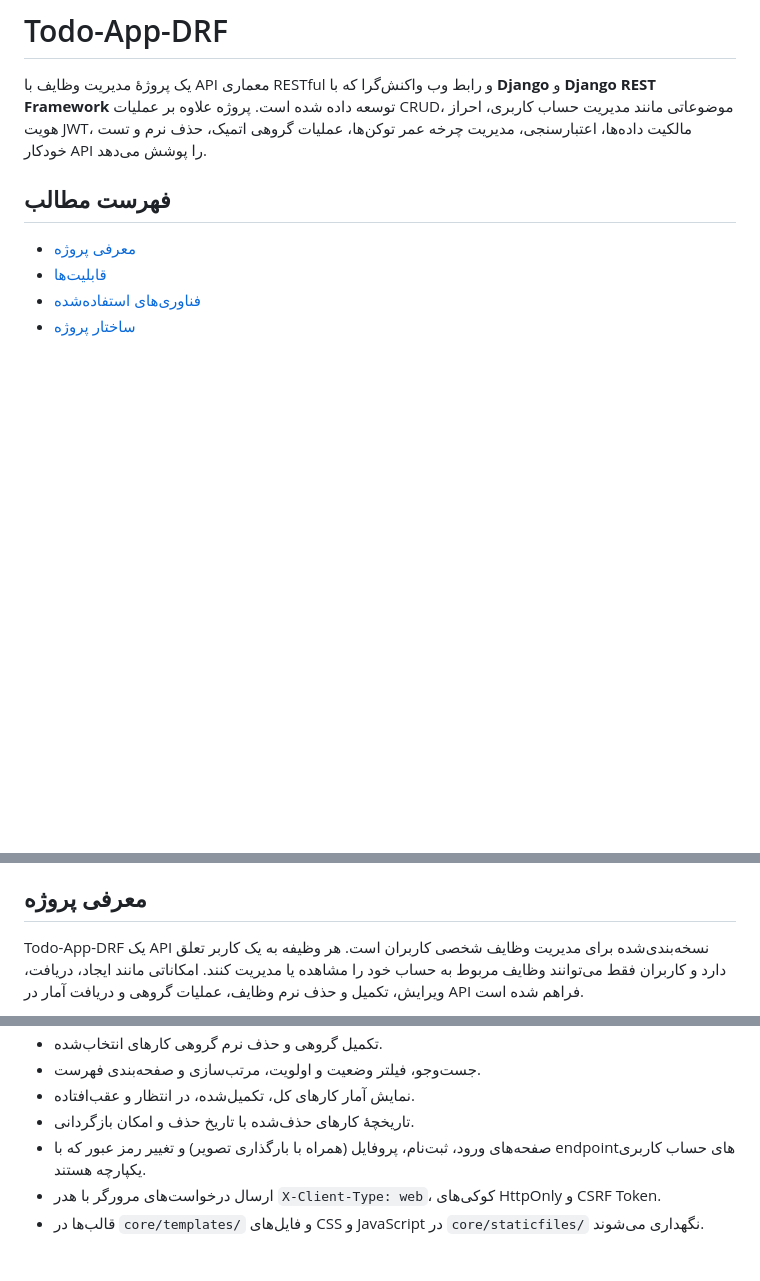
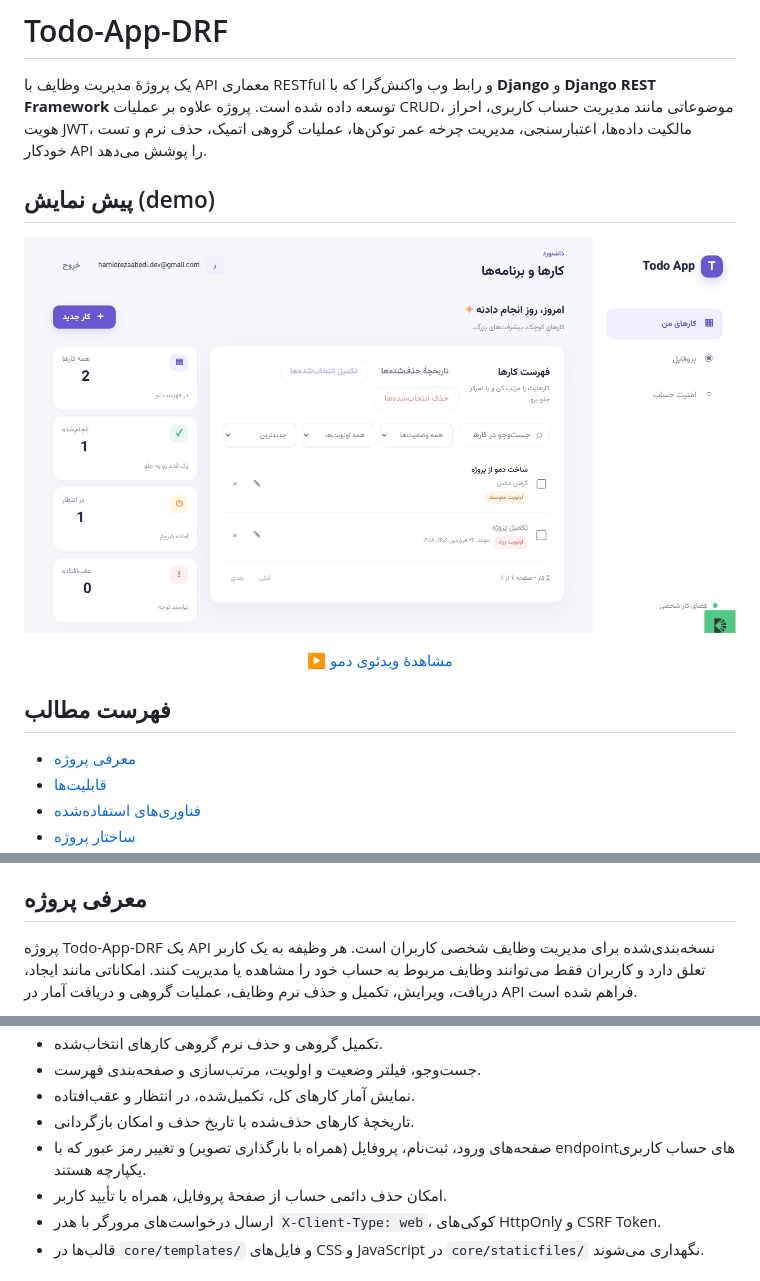
Before and after one commit to HamidrezaAbedi-dev/Todo-App-DRF, a Markdown page: README.md, 3 parts joined by grey strips. Drawn GitHub-style; pictures changed too: demo/demo_image.jpg (added); blank space fills up the shorter version.

```diff
--- a/README.md
+++ b/README.md
@@ -5,6 +5,18 @@
 عملیات CRUD، موضوعاتی مانند مدیریت حساب کاربری، احراز هویت JWT، مالکیت
 داده‌ها، اعتبارسنجی، مدیریت چرخه عمر توکن‌ها، عملیات گروهی اتمیک، حذف نرم
 و تست خودکار API را پوشش می‌دهد.
+
+## پیش نمایش (demo)
+
+<p align="center">
+  <a href="./demo/demo.mp4">
+    <img src="./demo/demo_image.jpg" alt="پیش‌نمایش داشبورد Todo App" width="900">
+  </a>
+</p>
+
+<p align="center">
+  <a href="./demo/demo.mp4">▶ مشاهدهٔ ویدئوی دمو</a>
+</p>
 
 ## فهرست مطالب
 
@@ -26,7 +38,7 @@
 <a name="project-overview"></a>
 ## معرفی پروژه
 
-Todo-App-DRF یک API نسخه‌بندی‌شده برای مدیریت وظایف شخصی کاربران است. هر
+پروژه Todo-App-DRF یک API نسخه‌بندی‌شده برای مدیریت وظایف شخصی کاربران است. هر
 وظیفه به یک کاربر تعلق دارد و کاربران فقط می‌توانند وظایف مربوط به حساب
 خود را مشاهده یا مدیریت کنند. امکاناتی مانند ایجاد، دریافت، ویرایش،
 تکمیل و حذف نرم وظایف، عملیات گروهی و دریافت آمار در API فراهم شده است.
@@ -85,6 +97,7 @@ Todo-App-DRF یک API نسخه‌بندی‌شده برای مدیریت وظا
 -   تاریخچهٔ کارهای حذف‌شده با تاریخ حذف و امکان بازگردانی.
 -   صفحه‌های ورود، ثبت‌نام، پروفایل (همراه با بارگذاری تصویر) و تغییر
     رمز عبور که با endpointهای حساب کاربری یکپارچه هستند.
+-   امکان حذف دائمی حساب از صفحهٔ پروفایل، همراه با تأیید کاربر.
 -   ارسال درخواست‌های مرورگر با هدر `X-Client-Type: web`، کوکی‌های
     HttpOnly و CSRF Token.
 -   قالب‌ها در `core/templates/` و فایل‌های CSS و JavaScript در
```
Also changed, not shown: 5 other files.
